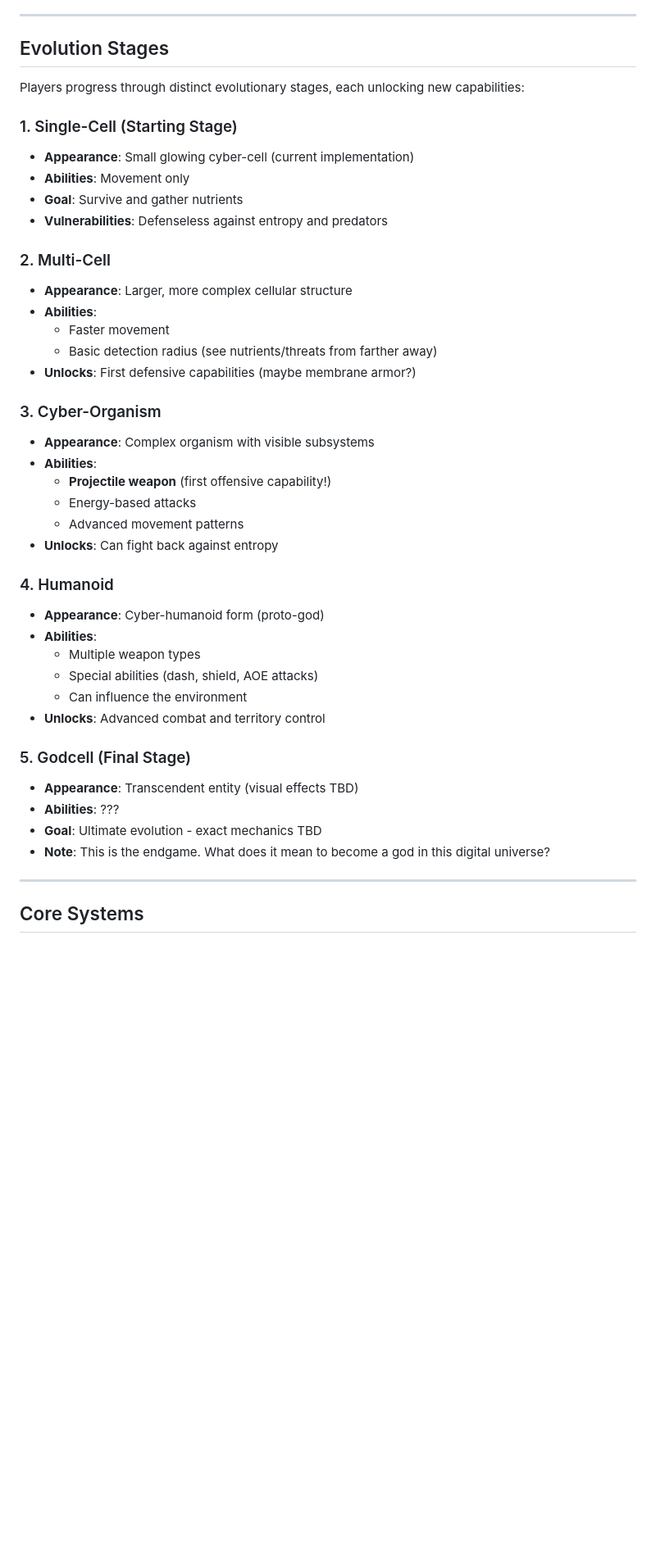
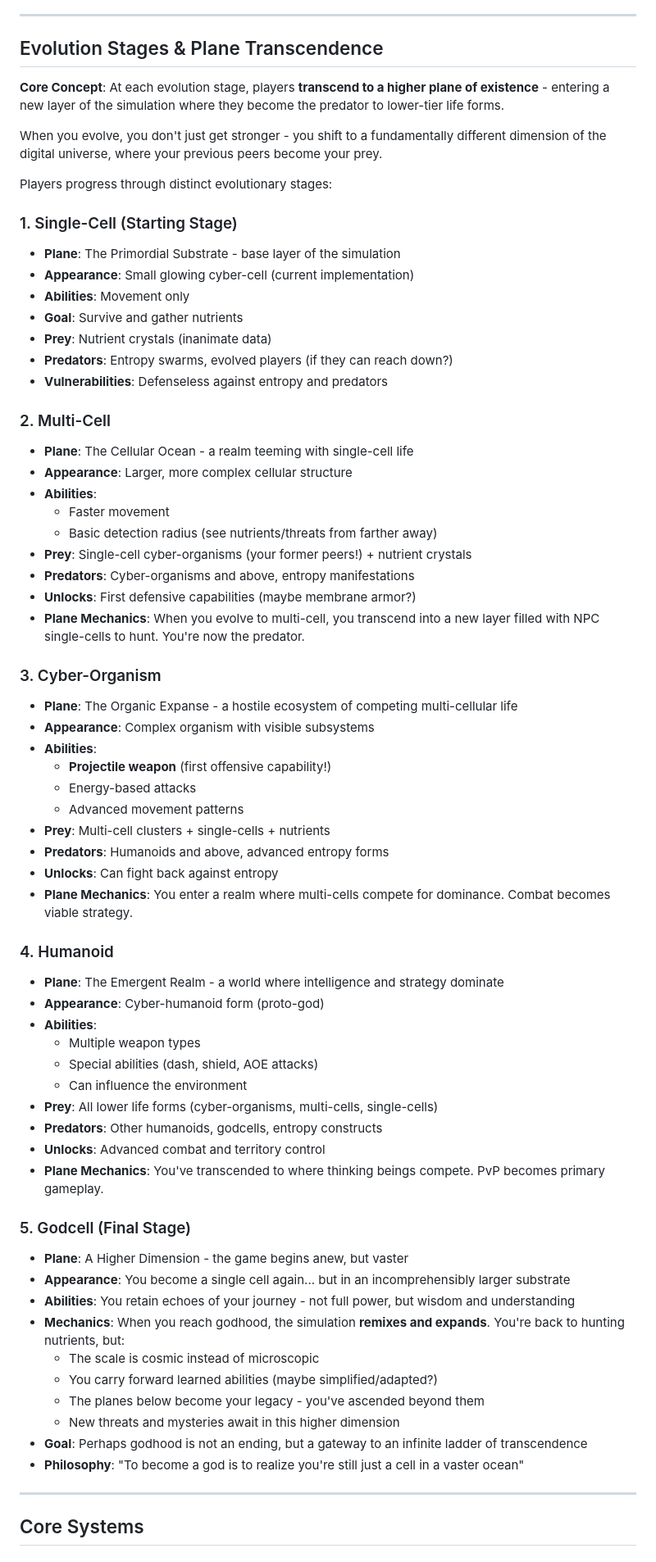
Before and after one commit to s0ulDirect0r/godcell, a Markdown page: GAME_DESIGN.md, the part around the change. Shown at 82% size. GitHub-like rendering; blank space fills up the shorter version.

Commit message:
Update game design with plane transcendence concept

```diff
--- a/GAME_DESIGN.md
+++ b/GAME_DESIGN.md
@@ -31,44 +31,69 @@ Every system in the game reinforces this: nutrients = information gain, entropy
 
 ---
 
-## Evolution Stages
+## Evolution Stages & Plane Transcendence
 
-Players progress through distinct evolutionary stages, each unlocking new capabilities:
+**Core Concept**: At each evolution stage, players **transcend to a higher plane of existence** - entering a new layer of the simulation where they become the predator to lower-tier life forms.
+
+When you evolve, you don't just get stronger - you shift to a fundamentally different dimension of the digital universe, where your previous peers become your prey.
+
+Players progress through distinct evolutionary stages:
 
 ### 1. Single-Cell (Starting Stage)
+- **Plane**: The Primordial Substrate - base layer of the simulation
 - **Appearance**: Small glowing cyber-cell (current implementation)
 - **Abilities**: Movement only
 - **Goal**: Survive and gather nutrients
+- **Prey**: Nutrient crystals (inanimate data)
+- **Predators**: Entropy swarms, evolved players (if they can reach down?)
 - **Vulnerabilities**: Defenseless against entropy and predators
 
 ### 2. Multi-Cell
+- **Plane**: The Cellular Ocean - a realm teeming with single-cell life
 - **Appearance**: Larger, more complex cellular structure
 - **Abilities**:
   - Faster movement
   - Basic detection radius (see nutrients/threats from farther away)
+- **Prey**: Single-cell cyber-organisms (your former peers!) + nutrient crystals
+- **Predators**: Cyber-organisms and above, entropy manifestations
 - **Unlocks**: First defensive capabilities (maybe membrane armor?)
+- **Plane Mechanics**: When you evolve to multi-cell, you transcend into a new layer filled with NPC single-cells to hunt. You're now the predator.
 
 ### 3. Cyber-Organism
+- **Plane**: The Organic Expanse - a hostile ecosystem of competing multi-cellular life
 - **Appearance**: Complex organism with visible subsystems
 - **Abilities**:
   - **Projectile weapon** (first offensive capability!)
   - Energy-based attacks
   - Advanced movement patterns
+- **Prey**: Multi-cell clusters + single-cells + nutrients
+- **Predators**: Humanoids and above, advanced entropy forms
 - **Unlocks**: Can fight back against entropy
+- **Plane Mechanics**: You enter a realm where multi-cells compete for dominance. Combat becomes viable strategy.
 
 ### 4. Humanoid
+- **Plane**: The Emergent Realm - a world where intelligence and strategy dominate
 - **Appearance**: Cyber-humanoid form (proto-god)
 - **Abilities**:
   - Multiple weapon types
   - Special abilities (dash, shield, AOE attacks)
   - Can influence the environment
+- **Prey**: All lower life forms (cyber-organisms, multi-cells, single-cells)
+- **Predators**: Other humanoids, godcells, entropy constructs
 - **Unlocks**: Advanced combat and territory control
+- **Plane Mechanics**: You've transcended to where thinking beings compete. PvP becomes primary gameplay.
 
 ### 5. Godcell (Final Stage)
-- **Appearance**: Transcendent entity (visual effects TBD)
-- **Abilities**: ???
-- **Goal**: Ultimate evolution - exact mechanics TBD
-- **Note**: This is the endgame. What does it mean to become a god in this digital universe?
+- **Plane**: A Higher Dimension - the game begins anew, but vaster
+- **Appearance**: You become a single cell again... but in an incomprehensibly larger substrate
+- **Abilities**: You retain echoes of your journey - not full power, but wisdom and understanding
+- **Mechanics**: When you reach godhood, the simulation **remixes and expands**. You're back to hunting nutrients, but:
+  - The scale is cosmic instead of microscopic
+  - You carry forward learned abilities (maybe simplified/adapted?)
+  - The planes below become your legacy - you've ascended beyond them
+  - New threats and mysteries await in this higher dimension
+- **Goal**: Perhaps godhood is not an ending, but a gateway to an infinite ladder of transcendence
+- **Philosophy**: "To become a god is to realize you're still just a cell in a vaster ocean"
 
 ---
 
```
